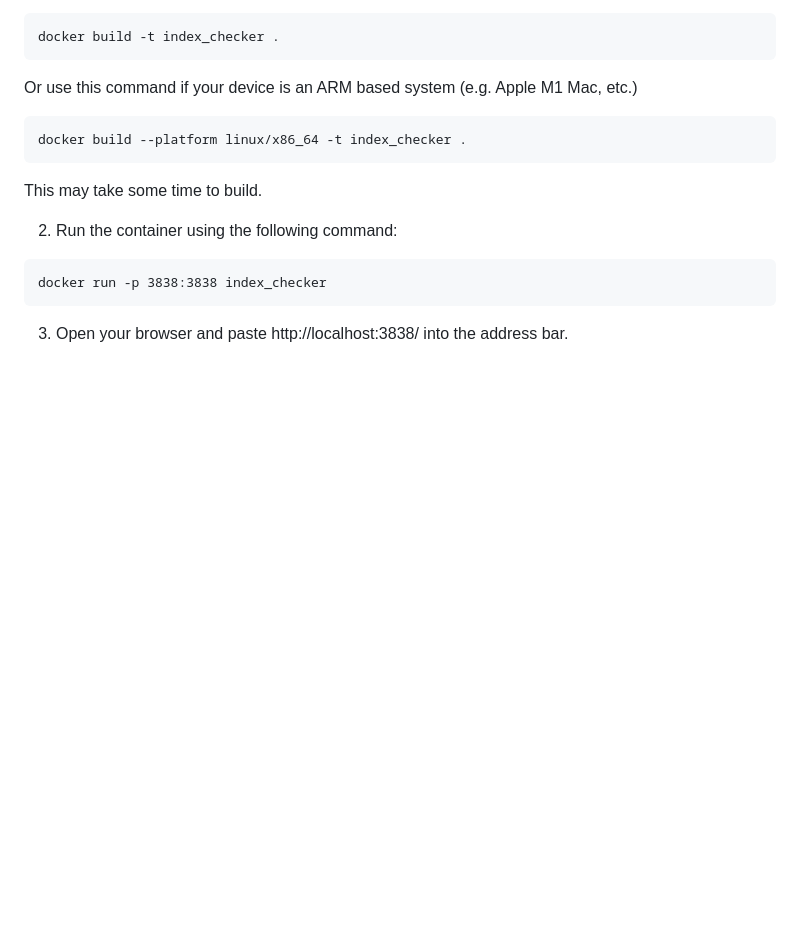
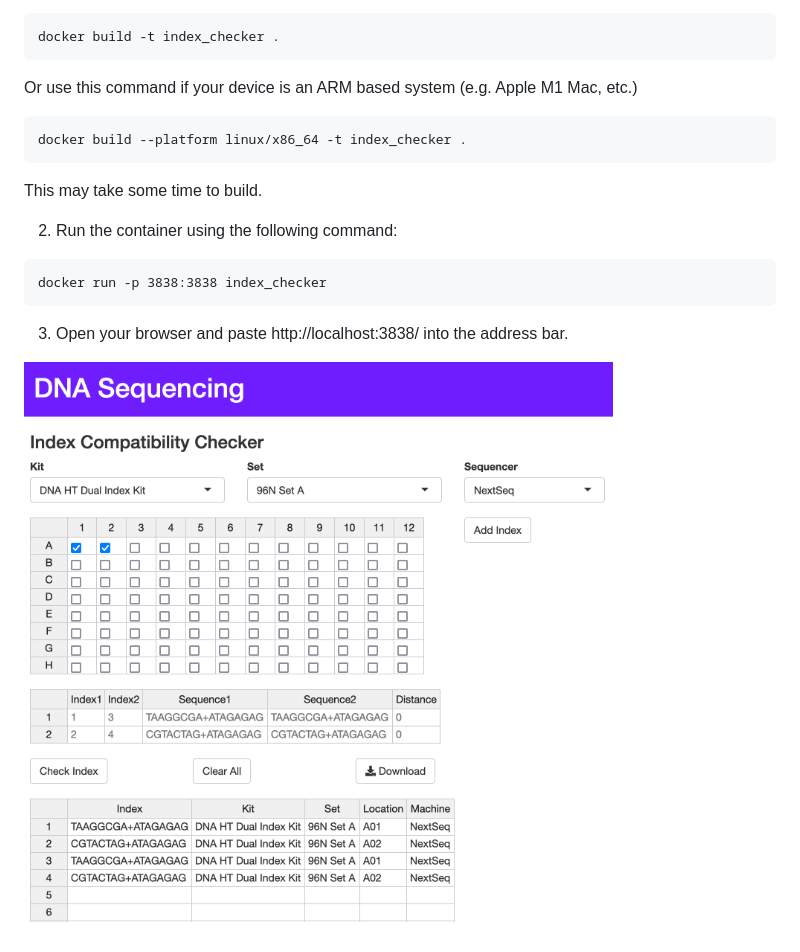
Before and after one commit to a-anderson/indexChecker, a Markdown page: Readme.md, the part around the change. Drawn GitHub-style; pictures changed too: index_checker_collisions.png (added); blank space fills up the shorter version.

Commit message:
add collision image example

````diff
--- a/Readme.md
+++ b/Readme.md
@@ -35,3 +35,5 @@ docker run -p 3838:3838 index_checker
 ```
 
 3. Open your browser and paste http://localhost:3838/ into the address bar.
+
+![Example collisions](index_checker_collisions.png)
````
